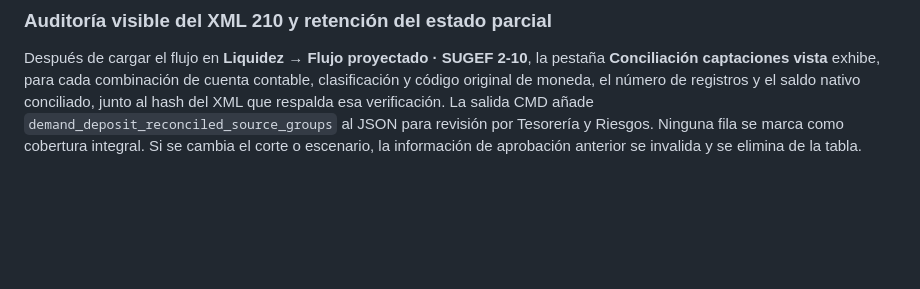
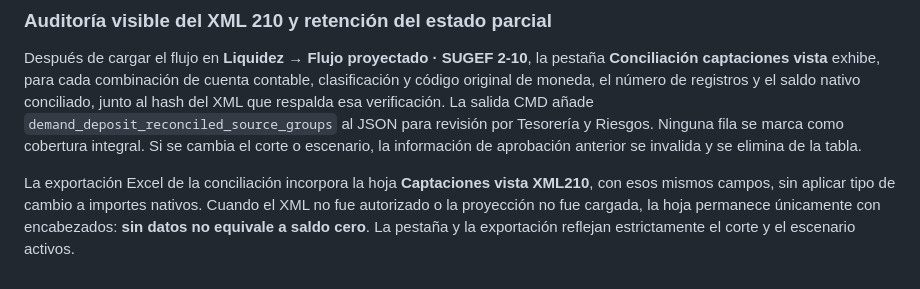
Before and after one commit to vernan2020/AIP-Enterprise, a Markdown page: docs/liquidity/SUGEF210_FLUJO_PROYECTADO_FUENTES_Y_SUPUESTOS.md, the part around the change. Drawn GitHub-style; blank space fills up the shorter version.

Commit message:
docs(liquidity): describe exact original-currency XML210 source balances in Excel audit sheet

```diff
--- a/docs/liquidity/SUGEF210_FLUJO_PROYECTADO_FUENTES_Y_SUPUESTOS.md
+++ b/docs/liquidity/SUGEF210_FLUJO_PROYECTADO_FUENTES_Y_SUPUESTOS.md
@@ -110,3 +110,5 @@ El cálculo produce salidas `LIABILITY / OUTFLOW / GOVERNED_ASSUMPTION`, siempre
 ### Auditoría visible del XML 210 y retención del estado parcial
 
 Después de cargar el flujo en **Liquidez → Flujo proyectado · SUGEF 2-10**, la pestaña **Conciliación captaciones vista** exhibe, para cada combinación de cuenta contable, clasificación y código original de moneda, el número de registros y el saldo nativo conciliado, junto al hash del XML que respalda esa verificación. La salida CMD añade `demand_deposit_reconciled_source_groups` al JSON para revisión por Tesorería y Riesgos. Ninguna fila se marca como cobertura integral. Si se cambia el corte o escenario, la información de aprobación anterior se invalida y se elimina de la tabla.
+
+La exportación Excel de la conciliación incorpora la hoja **Captaciones vista XML210**, con esos mismos campos, sin aplicar tipo de cambio a importes nativos. Cuando el XML no fue autorizado o la proyección no fue cargada, la hoja permanece únicamente con encabezados: **sin datos no equivale a saldo cero**. La pestaña y la exportación reflejan estrictamente el corte y el escenario activos.
```
